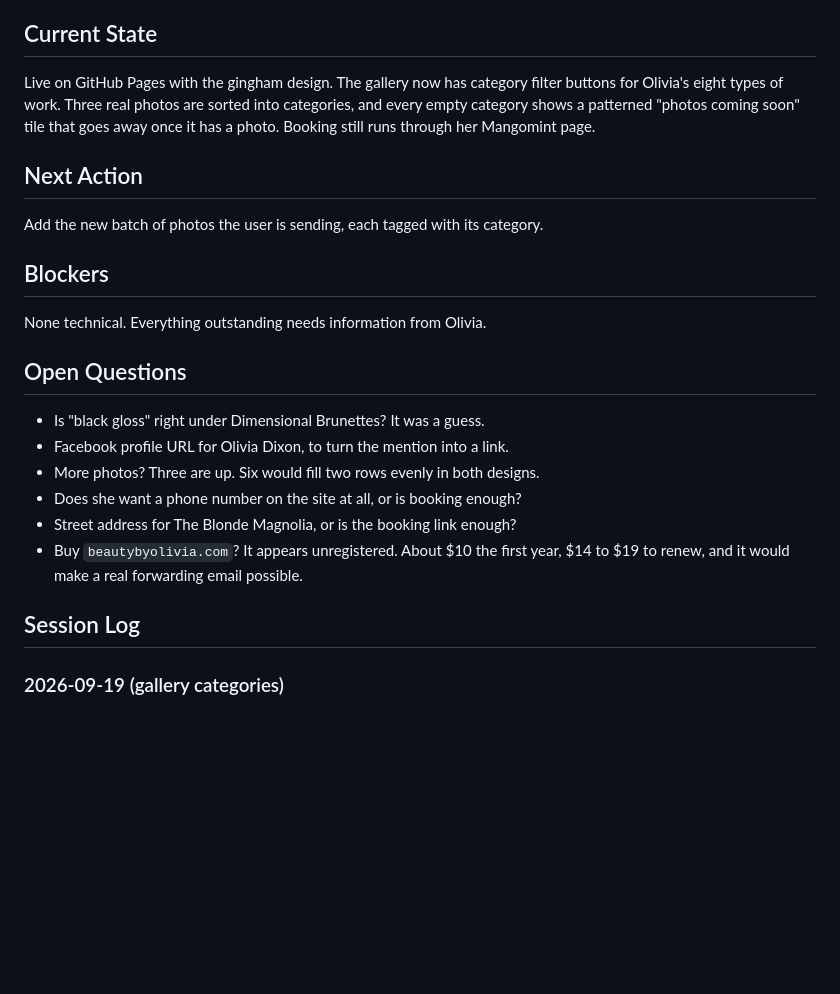
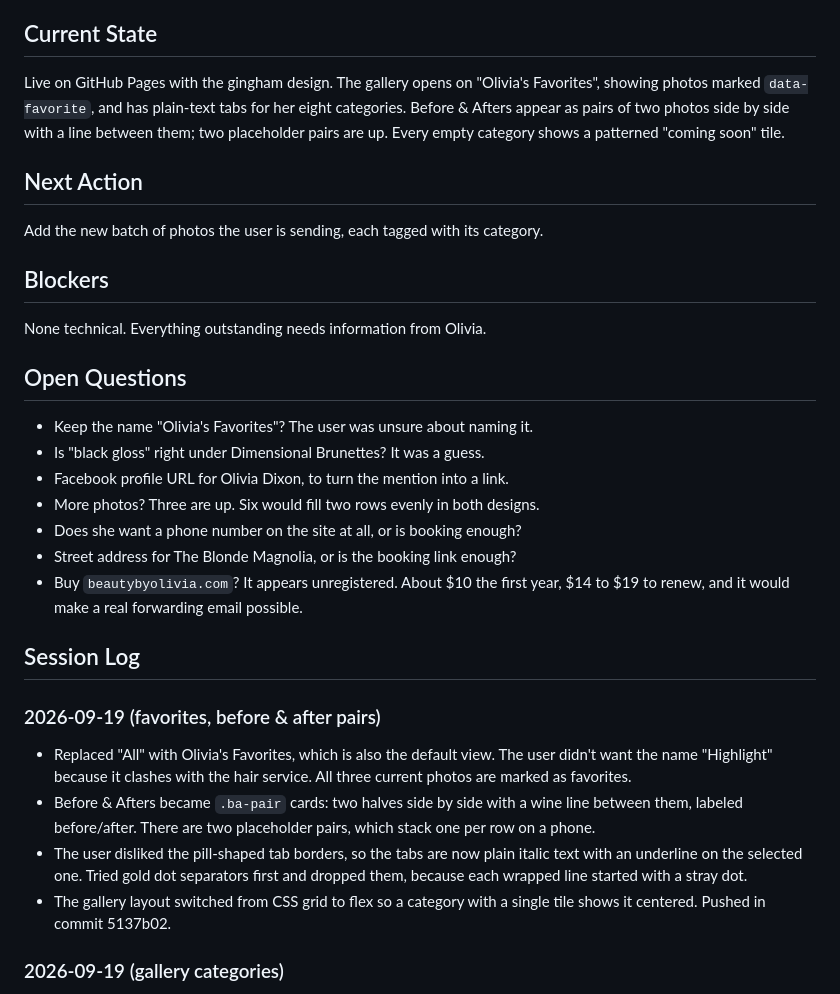
Before and after one commit to Telos-Digital/beauty-by-olivia, a Markdown page: ATLAS.md, the part around the change. Rendered like a GitHub page; blank space fills up the shorter version.

Commit message:
Update ATLAS after gallery layout changes
Co-Authored-By: Claude Opus 5 (1M context) <noreply@anthropic.com>

```diff
--- a/ATLAS.md
+++ b/ATLAS.md
@@ -8,11 +8,11 @@
 | Live URL | https://telos-digital.github.io/beauty-by-olivia/ |
 
 ## Current State
-Live on GitHub Pages with the gingham design. The gallery now has category
-filter buttons for Olivia's eight types of work. Three real photos are sorted
-into categories, and every empty category shows a patterned "photos coming soon"
-tile that goes away once it has a photo. Booking still runs through her
-Mangomint page.
+Live on GitHub Pages with the gingham design. The gallery opens on "Olivia's
+Favorites", showing photos marked `data-favorite`, and has plain-text tabs for
+her eight categories. Before & Afters appear as pairs of two photos side by
+side with a line between them; two placeholder pairs are up. Every empty
+category shows a patterned "coming soon" tile.
 
 ## Next Action
 Add the new batch of photos the user is sending, each tagged with its category.
@@ -21,6 +21,7 @@ Add the new batch of photos the user is sending, each tagged with its category.
 None technical. Everything outstanding needs information from Olivia.
 
 ## Open Questions
+- Keep the name "Olivia's Favorites"? The user was unsure about naming it.
 - Is "black gloss" right under Dimensional Brunettes? It was a guess.
 - Facebook profile URL for Olivia Dixon, to turn the mention into a link.
 - More photos? Three are up. Six would fill two rows evenly in both designs.
@@ -30,6 +31,18 @@ None technical. Everything outstanding needs information from Olivia.
   $14 to $19 to renew, and it would make a real forwarding email possible.
 
 ## Session Log
+### 2026-09-19 (favorites, before & after pairs)
+- Replaced "All" with Olivia's Favorites, which is also the default view. The
+  user didn't want the name "Highlight" because it clashes with the hair
+  service. All three current photos are marked as favorites.
+- Before & Afters became `.ba-pair` cards: two halves side by side with a wine
+  line between them, labeled before/after. There are two placeholder pairs,
+  which stack one per row on a phone.
+- The user disliked the pill-shaped tab borders, so the tabs are now plain
+  italic text with an underline on the selected one. Tried gold dot separators
+  first and dropped them, because each wrapped line started with a stray dot.
+- The gallery layout switched from CSS grid to flex so a category with a
+  single tile shows it centered. Pushed in commit 5137b02.
 ### 2026-09-19 (gallery categories)
 - Olivia asked for her work to be grouped by category: Blonding, Highlights &
   Lowlights, Balayage, Lived-In Color, Dimensional Brunettes, Fashion Color,
```
